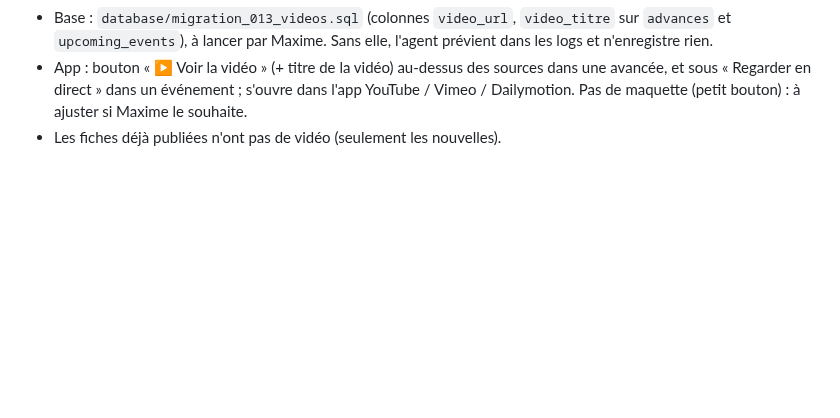
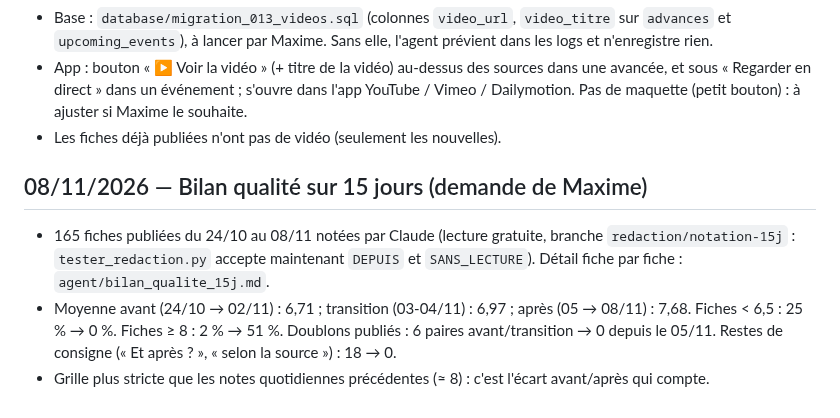
Before and after one commit to jd136413-lab/Application-science, a Markdown page: JOURNAL.md, the part around the change. Drawn GitHub-style; blank space fills up the shorter version.

Commit message:
Bilan qualité des fiches sur 15 jours [skip ci]
Co-Authored-By: Claude Opus 5.5 <noreply@anthropic.com>
Claude-Session: https://claude.ai/code/session_016yEvLPrAE5KA7kf6MRystD

```diff
--- a/JOURNAL.md
+++ b/JOURNAL.md
@@ -367,3 +367,8 @@ Liste de Maxime, traitée un point à la fois : 1. traduction ; 2. répartition
 - Base : `database/migration_013_videos.sql` (colonnes `video_url`, `video_titre` sur `advances` et `upcoming_events`), à lancer par Maxime. Sans elle, l'agent prévient dans les logs et n'enregistre rien.
 - App : bouton « ▶ Voir la vidéo » (+ titre de la vidéo) au-dessus des sources dans une avancée, et sous « Regarder en direct » dans un événement ; s'ouvre dans l'app YouTube / Vimeo / Dailymotion. Pas de maquette (petit bouton) : à ajuster si Maxime le souhaite.
 - Les fiches déjà publiées n'ont pas de vidéo (seulement les nouvelles).
+
+## 08/11/2026 — Bilan qualité sur 15 jours (demande de Maxime)
+- 165 fiches publiées du 24/10 au 08/11 notées par Claude (lecture gratuite, branche `redaction/notation-15j` : `tester_redaction.py` accepte maintenant `DEPUIS` et `SANS_LECTURE`). Détail fiche par fiche : `agent/bilan_qualite_15j.md`.
+- Moyenne avant (24/10 → 02/11) : 6,71 ; transition (03-04/11) : 6,97 ; après (05 → 08/11) : 7,68. Fiches < 6,5 : 25 % → 0 %. Fiches ≥ 8 : 2 % → 51 %. Doublons publiés : 6 paires avant/transition → 0 depuis le 05/11. Restes de consigne (« Et après ? », « selon la source ») : 18 → 0.
+- Grille plus stricte que les notes quotidiennes précédentes (≈ 8) : c'est l'écart avant/après qui compte.
```
Also changed, not shown: agent/bilan_qualite_15j.md (added, +209 -0 lines).
